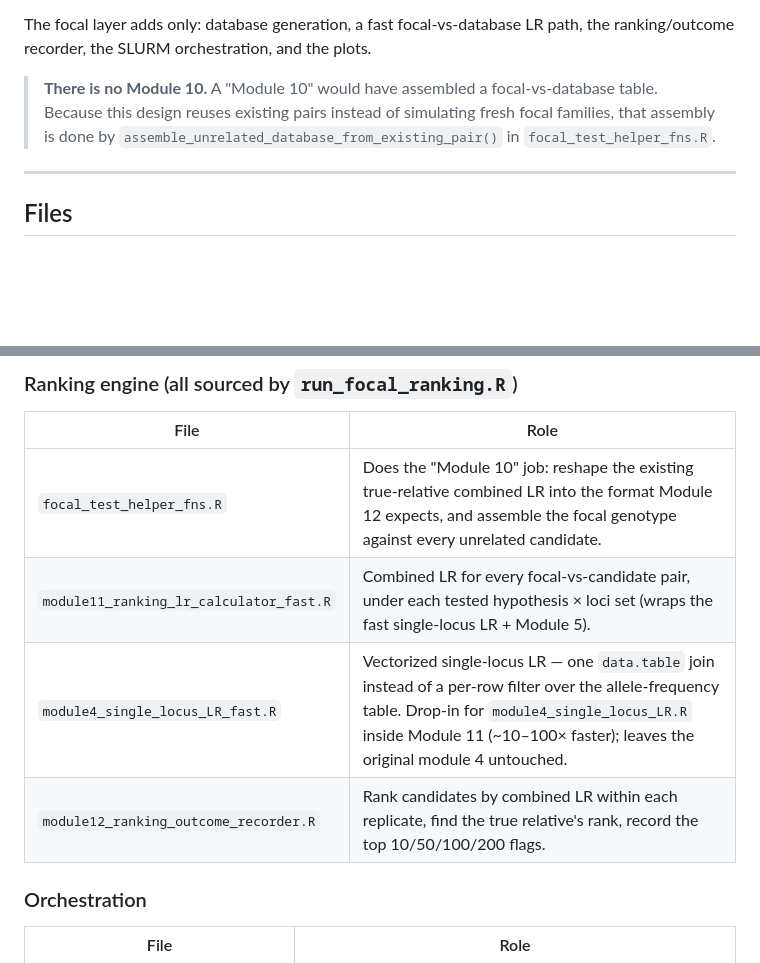
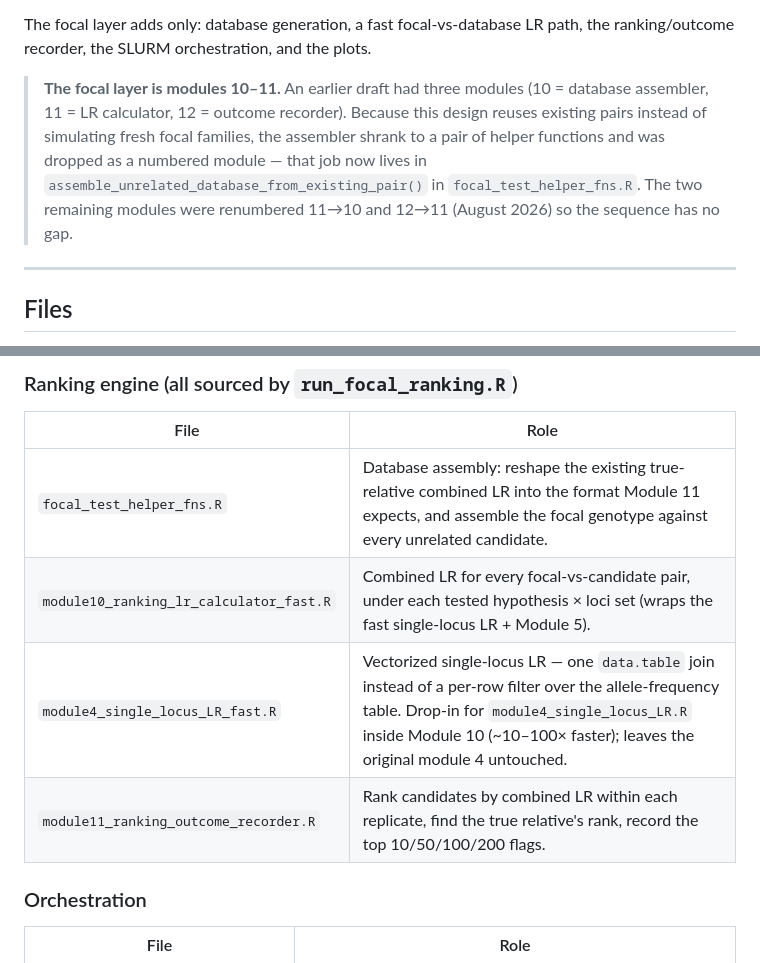
Before and after one commit to NicoleAdams-sci/podfridge_nea, a Markdown page: README_focal_ranking_test.md, 2 parts joined by grey strips. GitHub-like rendering; blank space fills up the shorter version.

```diff
--- a/README_focal_ranking_test.md
+++ b/README_focal_ranking_test.md
@@ -45,11 +45,14 @@ The focal test **reuses** work from the main pipeline rather than resimulating:
 The focal layer adds only: database generation, a fast focal-vs-database LR
 path, the ranking/outcome recorder, the SLURM orchestration, and the plots.
 
-> **There is no Module 10.** A "Module 10" would have assembled a focal-vs-database
-> table. Because this design reuses existing pairs instead of simulating fresh
-> focal families, that assembly is done by
+> **The focal layer is modules 10–11.** An earlier draft had three modules
+> (10 = database assembler, 11 = LR calculator, 12 = outcome recorder). Because
+> this design reuses existing pairs instead of simulating fresh focal families,
+> the assembler shrank to a pair of helper functions and was dropped as a
+> numbered module — that job now lives in
 > `assemble_unrelated_database_from_existing_pair()` in
-> `focal_test_helper_fns.R`.
+> `focal_test_helper_fns.R`. The two remaining modules were renumbered 11→10 and
+> 12→11 (August 2026) so the sequence has no gap.
 
 ---
 
@@ -68,10 +71,10 @@ described in the main README.
 ### Ranking engine (all sourced by `run_focal_ranking.R`)
 | File | Role |
 |------|------|
-| `focal_test_helper_fns.R` | Does the "Module 10" job: reshape the existing true-relative combined LR into the format Module 12 expects, and assemble the focal genotype against every unrelated candidate. |
-| `module11_ranking_lr_calculator_fast.R` | Combined LR for every focal-vs-candidate pair, under each tested hypothesis × loci set (wraps the fast single-locus LR + Module 5). |
-| `module4_single_locus_LR_fast.R` | Vectorized single-locus LR — one `data.table` join instead of a per-row filter over the allele-frequency table. Drop-in for `module4_single_locus_LR.R` inside Module 11 (~10–100× faster); leaves the original module 4 untouched. |
-| `module12_ranking_outcome_recorder.R` | Rank candidates by combined LR within each replicate, find the true relative's rank, record the top 10/50/100/200 flags. |
+| `focal_test_helper_fns.R` | Database assembly: reshape the existing true-relative combined LR into the format Module 11 expects, and assemble the focal genotype against every unrelated candidate. |
+| `module10_ranking_lr_calculator_fast.R` | Combined LR for every focal-vs-candidate pair, under each tested hypothesis × loci set (wraps the fast single-locus LR + Module 5). |
+| `module4_single_locus_LR_fast.R` | Vectorized single-locus LR — one `data.table` join instead of a per-row filter over the allele-frequency table. Drop-in for `module4_single_locus_LR.R` inside Module 10 (~10–100× faster); leaves the original module 4 untouched. |
+| `module11_ranking_outcome_recorder.R` | Rank candidates by combined LR within each replicate, find the true relative's rank, record the top 10/50/100/200 flags. |
 
 ### Orchestration
 | File | Role |
```
Also changed, not shown: other parts of README_focal_ranking_test.md (+31 -11 lines).
